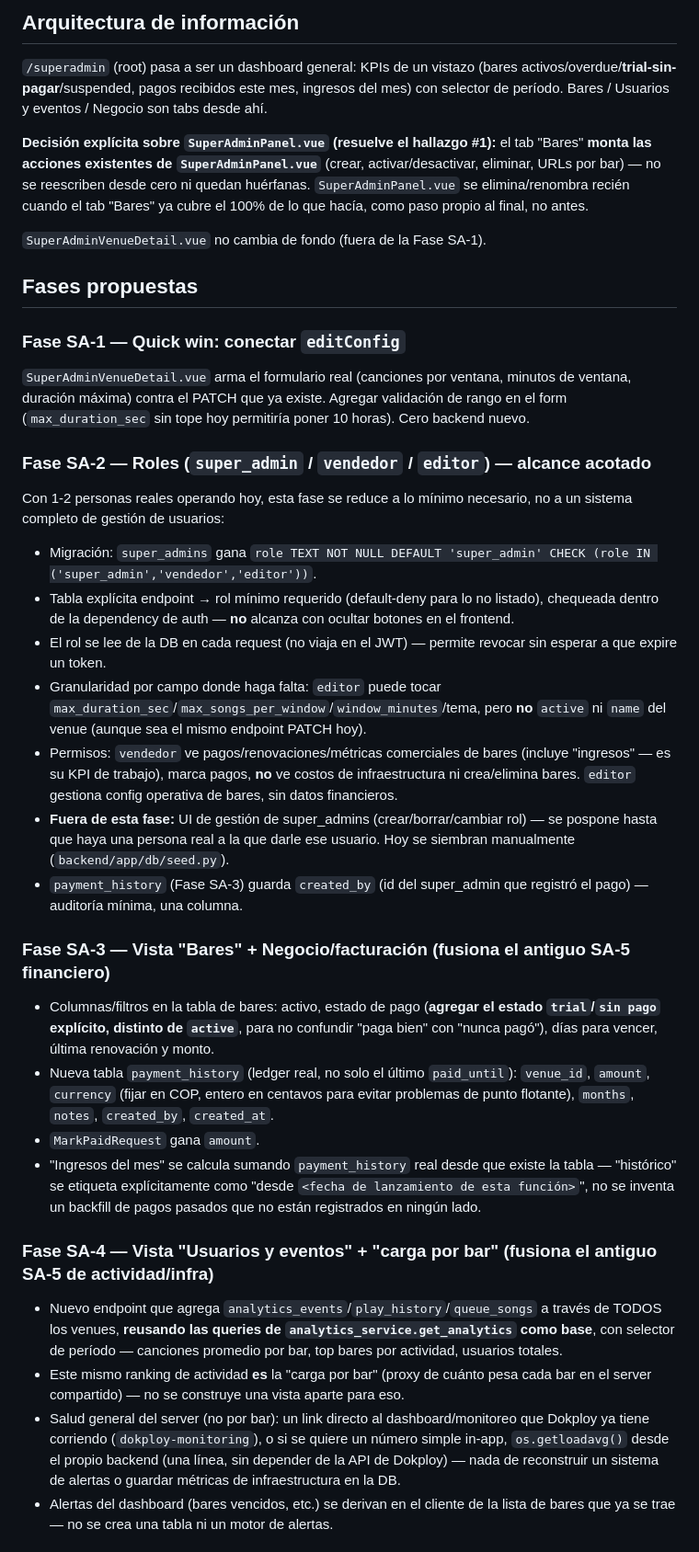
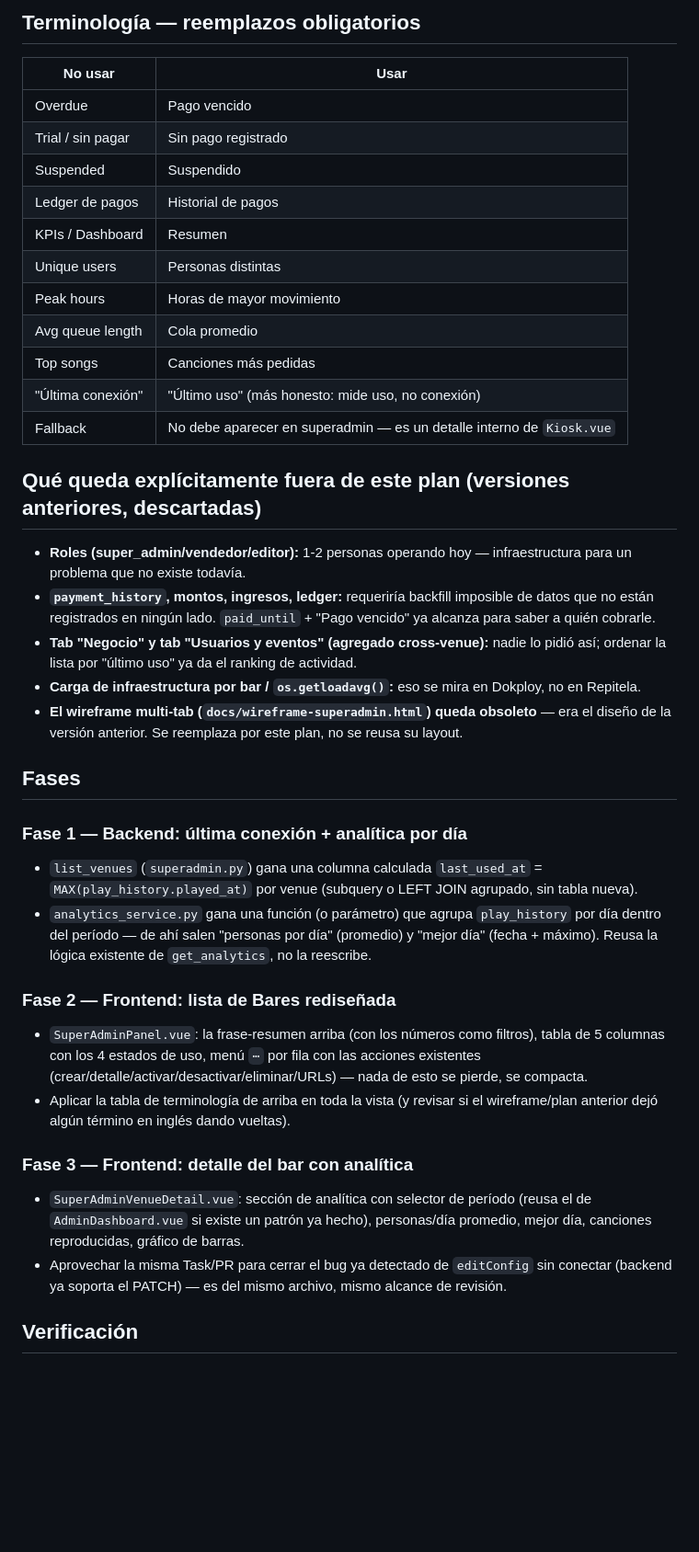
Before and after one commit to kashipu/Music-video, a Markdown page: docs/PLAN_SUPERADMIN_REDESIGN.md, the part around one of its changes. Shown at 92% size. Drawn GitHub-style; blank space fills up the shorter version.

```diff
--- a/docs/PLAN_SUPERADMIN_REDESIGN.md
+++ b/docs/PLAN_SUPERADMIN_REDESIGN.md
@@ -40,36 +42,41 @@ Todo en la rama **`kashipu/new-superadmin`** (worktree separado). Orden revisado
 
-## Arquitectura de información
+## Terminología — reemplazos obligatorios
 
-`/superadmin` (root) pasa a ser un dashboard general: KPIs de un vistazo (bares activos/overdue/**trial-sin-pagar**/suspended, pagos recibidos este mes, ingresos del mes) con selector de período. Bares / Usuarios y eventos / Negocio son tabs desde ahí.
+| No usar | Usar |
+|---|---|
+| Overdue | Pago vencido |
+| Trial / sin pagar | Sin pago registrado |
+| Suspended | Suspendido |
+| Ledger de pagos | Historial de pagos |
+| KPIs / Dashboard | Resumen |
+| Unique users | Personas distintas |
+| Peak hours | Horas de mayor movimiento |
+| Avg queue length | Cola promedio |
+| Top songs | Canciones más pedidas |
+| "Última conexión" | "Último uso" (más honesto: mide uso, no conexión) |
+| Fallback | No debe aparecer en superadmin — es un detalle interno de `Kiosk.vue` |
 
-**Decisión explícita sobre `SuperAdminPanel.vue` (resuelve el hallazgo #1):** el tab "Bares" **monta las acciones existentes de `SuperAdminPanel.vue`** (crear, activar/desactivar, eliminar, URLs por bar) — no se reescriben desde cero ni quedan huérfanas. `SuperAdminPanel.vue` se elimina/renombra recién cuando el tab "Bares" ya cubre el 100% de lo que hacía, como paso propio al final, no antes.
+## Qué queda explícitamente fuera de este plan (versiones anteriores, descartadas)
 
-`SuperAdminVenueDetail.vue` no cambia de fondo (fuera de la Fase SA-1).
+- **Roles (super_admin/vendedor/editor):** 1-2 personas operando hoy — infraestructura para un problema que no existe todavía.
+- **`payment_history`, montos, ingresos, ledger:** requeriría backfill imposible de datos que no están registrados en ningún lado. `paid_until` + "Pago vencido" ya alcanza para saber a quién cobrarle.
+- **Tab "Negocio" y tab "Usuarios y eventos" (agregado cross-venue):** nadie lo pidió así; ordenar la lista por "último uso" ya da el ranking de actividad.
+- **Carga de infraestructura por bar / `os.getloadavg()`:** eso se mira en Dokploy, no en Repitela.
+- **El wireframe multi-tab (`docs/wireframe-superadmin.html`) queda obsoleto** — era el diseño de la versión anterior. Se reemplaza por este plan, no se reusa su layout.
 
-## Fases propuestas
+## Fases
 
-### Fase SA-1 — Quick win: conectar `editConfig`
-`SuperAdminVenueDetail.vue` arma el formulario real (canciones por ventana, minutos de ventana, duración máxima) contra el PATCH que ya existe. Agregar validación de rango en el form (`max_duration_sec` sin tope hoy permitiría poner 10 horas). Cero backend nuevo.
+### Fase 1 — Backend: última conexión + analítica por día
+- `list_venues` (`superadmin.py`) gana una columna calculada `last_used_at` = `MAX(play_history.played_at)` por venue (subquery o LEFT JOIN agrupado, sin tabla nueva).
+- `analytics_service.py` gana una función (o parámetro) que agrupa `play_history` por día dentro del período — de ahí salen "personas por día" (promedio) y "mejor día" (fecha + máximo). Reusa la lógica existente de `get_analytics`, no la reescribe.
 
-### Fase SA-2 — Roles (`super_admin` / `vendedor` / `editor`) — alcance acotado
-Con 1-2 personas reales operando hoy, esta fase se reduce a lo mínimo necesario, no a un sistema completo de gestión de usuarios:
-- Migración: `super_admins` gana `role TEXT NOT NULL DEFAULT 'super_admin' CHECK (role IN ('super_admin','vendedor','editor'))`.
-- Tabla explícita endpoint → rol mínimo requerido (default-deny para lo no listado), chequeada dentro de la dependency de auth — **no** alcanza con ocultar botones en el frontend.
-- El rol se lee de la DB en cada request (no viaja en el JWT) — permite revocar sin esperar a que expire un token.
-- Granularidad por campo donde haga falta: `editor` puede tocar `max_duration_sec`/`max_songs_per_window`/`window_minutes`/tema, pero **no** `active` ni `name` del venue (aunque sea el mismo endpoint PATCH hoy).
-- Permisos: `vendedor` ve pagos/renovaciones/métricas comerciales de bares (incluye "ingresos" — es su KPI de trabajo), marca pagos, **no** ve costos de infraestructura ni crea/elimina bares. `editor` gestiona config operativa de bares, sin datos financieros.
-- **Fuera de esta fase:** UI de gestión de super_admins (crear/borrar/cambiar rol) — se pospone hasta que haya una persona real a la que darle ese usuario. Hoy se siembran manualmente (`backend/app/db/seed.py`).
-- `payment_history` (Fase SA-3) guarda `created_by` (id del super_admin que registró el pago) — auditoría mínima, una columna.
+### Fase 2 — Frontend: lista de Bares rediseñada
+- `SuperAdminPanel.vue`: la frase-resumen arriba (con los números como filtros), tabla de 5 columnas con los 4 estados de uso, menú `⋯` por fila con las acciones existentes (crear/detalle/activar/desactivar/eliminar/URLs) — nada de esto se pierde, se compacta.
+- Aplicar la tabla de terminología de arriba en toda la vista (y revisar si el wireframe/plan anterior dejó algún término en inglés dando vueltas).
 
-### Fase SA-3 — Vista "Bares" + Negocio/facturación (fusiona el antiguo SA-5 financiero)
-- Columnas/filtros en la tabla de bares: activo, estado de pago (**agregar el estado `trial`/`sin pago` explícito, distinto de `active`**, para no confundir "paga bien" con "nunca pagó"), días para vencer, última renovación y monto.
-- Nueva tabla `payment_history` (ledger real, no solo el último `paid_until`): `venue_id`, `amount`, `currency` (fijar en COP, entero en centavos para evitar problemas de punto flotante), `months`, `notes`, `created_by`, `created_at`.
-- `MarkPaidRequest` gana `amount`.
-- "Ingresos del mes" se calcula sumando `payment_history` real desde que existe la tabla — "histórico" se etiqueta explícitamente como "desde `<fecha de lanzamiento de esta función>`", no se inventa un backfill de pagos pasados que no están registrados en ningún lado.
+### Fase 3 — Frontend: detalle del bar con analítica
+- `SuperAdminVenueDetail.vue`: sección de analítica con selector de período (reusa el de `AdminDashboard.vue` si existe un patrón ya hecho), personas/día promedio, mejor día, canciones reproducidas, gráfico de barras.
+- Aprovechar la misma Task/PR para cerrar el bug ya detectado de `editConfig` sin conectar (backend ya soporta el PATCH) — es del mismo archivo, mismo alcance de revisión.
 
-### Fase SA-4 — Vista "Usuarios y eventos" + "carga por bar" (fusiona el antiguo SA-5 de actividad/infra)
-- Nuevo endpoint que agrega `analytics_events`/`play_history`/`queue_songs` a través de TODOS los venues, **reusando las queries de `analytics_service.get_analytics` como base**, con selector de período — canciones promedio por bar, top bares por actividad, usuarios totales.
-- Este mismo ranking de actividad **es** la "carga por bar" (proxy de cuánto pesa cada bar en el server compartido) — no se construye una vista aparte para eso.
-- Salud general del server (no por bar): un link directo al dashboard/monitoreo que Dokploy ya tiene corriendo (`dokploy-monitoring`), o si se quiere un número simple in-app, `os.getloadavg()` desde el propio backend (una línea, sin depender de la API de Dokploy) — nada de reconstruir un sistema de alertas o guardar métricas de infraestructura en la DB.
-- Alertas del dashboard (bares vencidos, etc.) se derivan en el cliente de la lista de bares que ya se trae — no se crea una tabla ni un motor de alertas.
+## Verificación
 
```
Also changed, not shown: other parts of docs/PLAN_SUPERADMIN_REDESIGN.md (+30 -34 lines).
